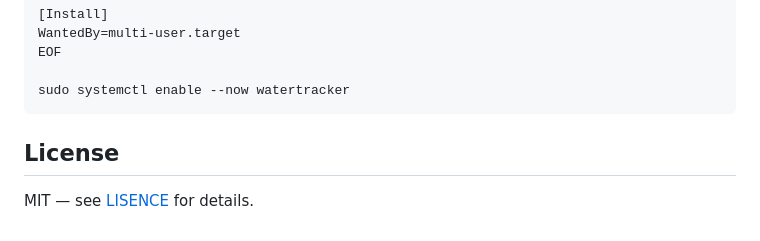
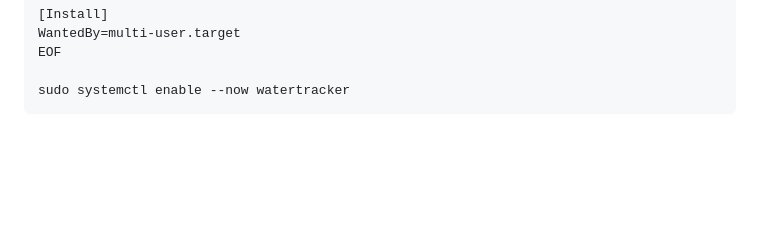
Before and after one commit to daniyagg/se-toolkit-hackathon, a Markdown page: README.md, the part around the change. Drawn GitHub-style; blank space fills up the shorter version.

````diff
--- a/README.md
+++ b/README.md
@@ -197,8 +197,3 @@ EOF
 
 sudo systemctl enable --now watertracker
 ```
-
-
-## License
-
-MIT — see [LISENCE](LISENSE.md) for details.
````
